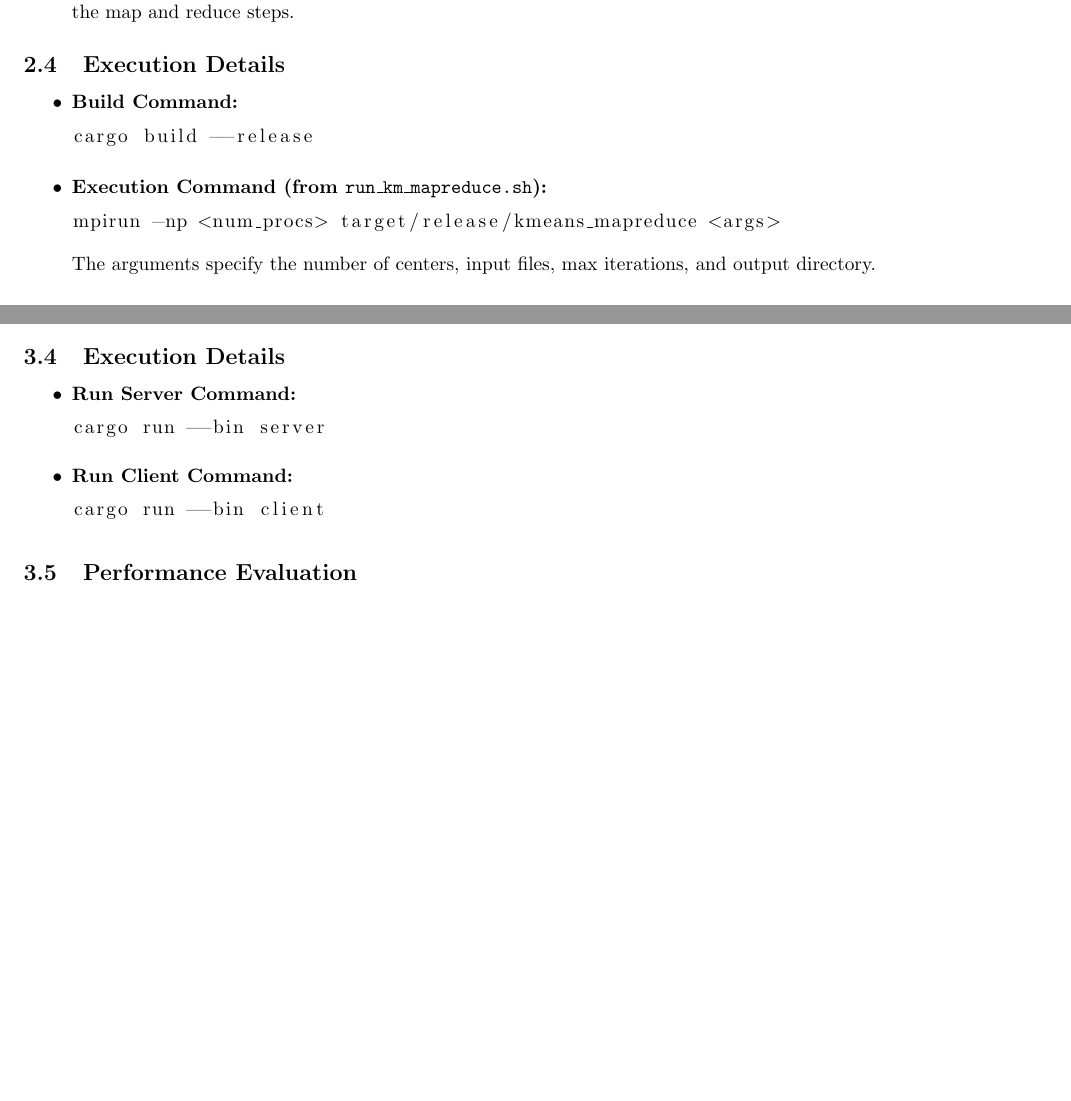
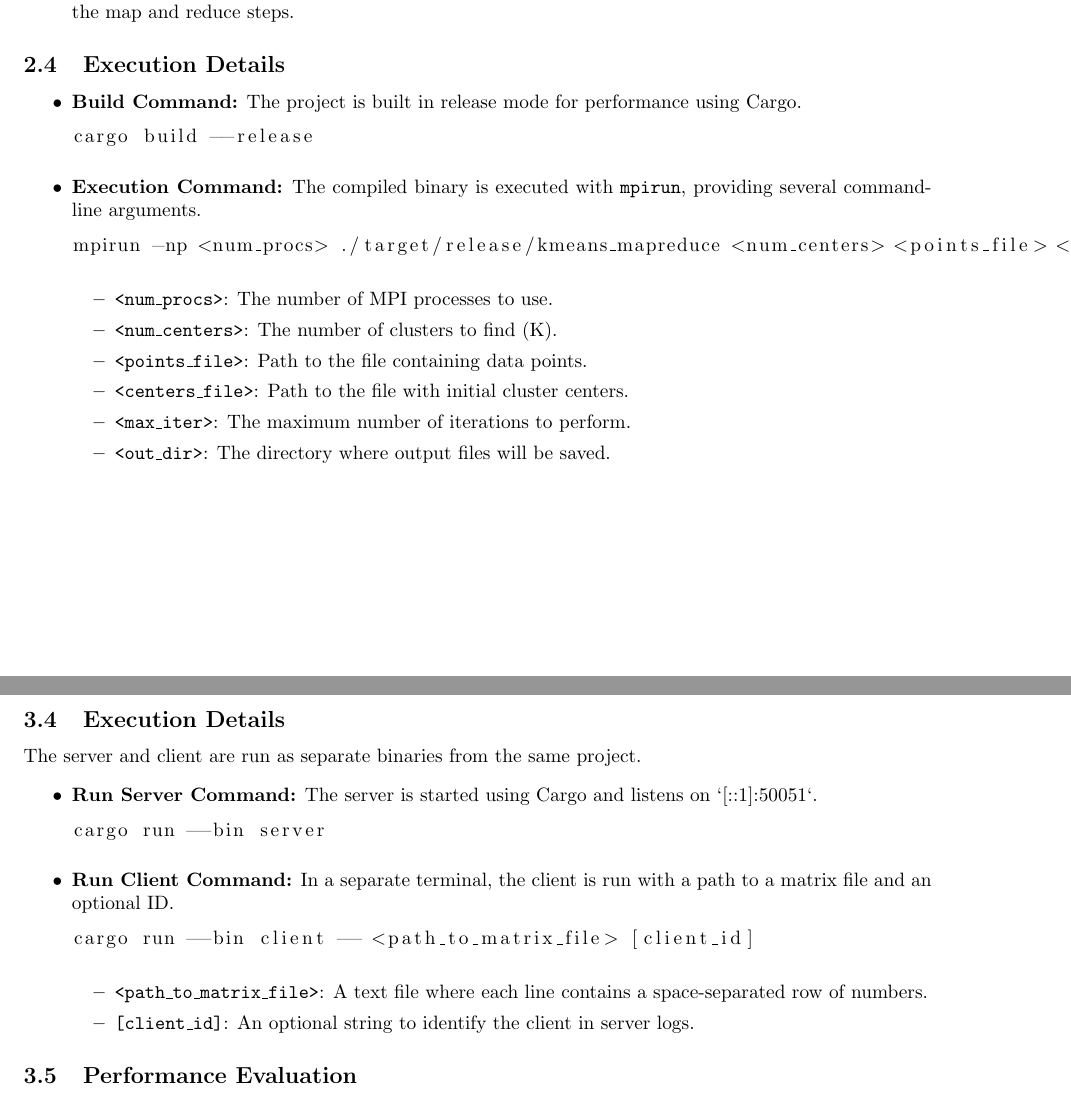
Before and after one commit to PraneethJain/Distributed-Systems, a LaTeX problem sheet (Homework-2/report.tex): two parts of pages 5 and 9 of 9, joined at a grey line, cut so that both start at the same text, the shorter picture padded with empty space. Compiled offline with pdfLaTeX.

Commit message:
docs: update execution details

```diff
--- a/Homework-2/report.tex
+++ b/Homework-2/report.tex
@@ -157,15 +161,22 @@ The implementation simulates the MapReduce pattern over several iterations until
 
 \subsection{Execution Details}
 \begin{itemize}
-    \item \textbf{Build Command:}
+    \item \textbf{Build Command:} The project is built in release mode for performance using Cargo.
     \begin{lstlisting}[language=bash]
 cargo build --release
 \end{lstlisting}
-    \item \textbf{Execution Command (from \texttt{run\_km\_mapreduce.sh}):}
+    \item \textbf{Execution Command:} The compiled binary is executed with \texttt{mpirun}, providing several command-line arguments.
     \begin{lstlisting}[language=bash]
-mpirun -np <num_procs> target/release/kmeans_mapreduce <args>
+mpirun -np <num_procs> ./target/release/kmeans_mapreduce <num_centers> <points_file> <centers_file> <max_iter> <out_dir>
 \end{lstlisting}
-    The arguments specify the number of centers, input files, max iterations, and output directory.
+    \begin{itemize}
+        \item \texttt{<num\_procs>}: The number of MPI processes to use.
+        \item \texttt{<num\_centers>}: The number of clusters to find (K).
+        \item \texttt{<points\_file>}: Path to the file containing data points.
+        \item \texttt{<centers\_file>}: Path to the file with initial cluster centers.
+        \item \texttt{<max\_iter>}: The maximum number of iterations to perform.
+        \item \texttt{<out\_dir>}: The directory where output files will be saved.
+    \end{itemize}
 \end{itemize}
 
 \subsection{Performance Evaluation}
@@ -266,15 +277,20 @@ The core performance feature is the caching mechanism.
 \end{enumerate}
 
 \subsection{Execution Details}
+The server and client are run as separate binaries from the same project.
 \begin{itemize}
-    \item \textbf{Run Server Command:}
+    \item \textbf{Run Server Command:} The server is started using Cargo and listens on `[::1]:50051`.
     \begin{lstlisting}[language=bash]
 cargo run --bin server
 \end{lstlisting}
-    \item \textbf{Run Client Command:}
+    \item \textbf{Run Client Command:} In a separate terminal, the client is run with a path to a matrix file and an optional ID.
     \begin{lstlisting}[language=bash]
-cargo run --bin client
+cargo run --bin client -- <path_to_matrix_file> [client_id]
 \end{lstlisting}
+    \begin{itemize}
+        \item \texttt{<path\_to\_matrix\_file>}: A text file where each line contains a space-separated row of numbers.
+        \item \texttt{[client\_id]}: An optional string to identify the client in server logs.
+    \end{itemize}
 \end{itemize}
 
 \subsection{Performance Evaluation}
```
Also changed, not shown: Homework-2/report.pdf, Homework-2/report.tex (10 more changed lines). Lines whose indentation alone changed are shown as unchanged.
